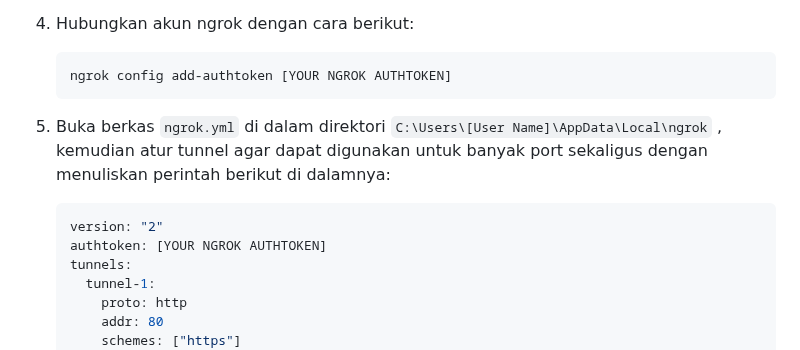
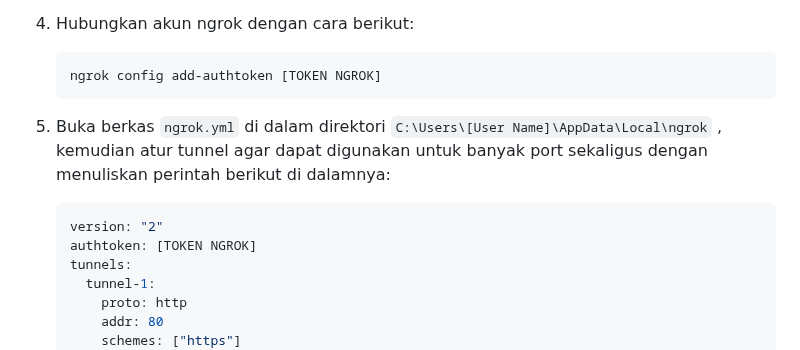
Before and after one commit to dcmwijaya/WB-Register, a Markdown page: BACA.md, the part around the change. Rendered like a GitHub page.

````diff
--- a/BACA.md
+++ b/BACA.md
@@ -63,13 +63,13 @@ Membuat aplikasi multi platform: Website-Bot Register untuk pendaftaran anggota
 3. Buat akun Ngrok terlebih dahulu di halaman berikut: <strong>https://dashboard.ngrok.com/login</strong><br>
 4. Hubungkan akun ngrok dengan cara berikut:<br>
    ```bash
-   ngrok config add-authtoken [YOUR NGROK AUTHTOKEN]
+   ngrok config add-authtoken [TOKEN NGROK]
    ```
 
 5. Buka berkas ``` ngrok.yml ``` di dalam direktori ``` C:\Users\[User Name]\AppData\Local\ngrok ``` , kemudian atur tunnel agar dapat digunakan untuk banyak port sekaligus dengan menuliskan perintah berikut di dalamnya:<br>
    ```bash
    version: "2"
-   authtoken: [YOUR NGROK AUTHTOKEN]
+   authtoken: [TOKEN NGROK]
    tunnels:
      tunnel-1:
        proto: http
````
